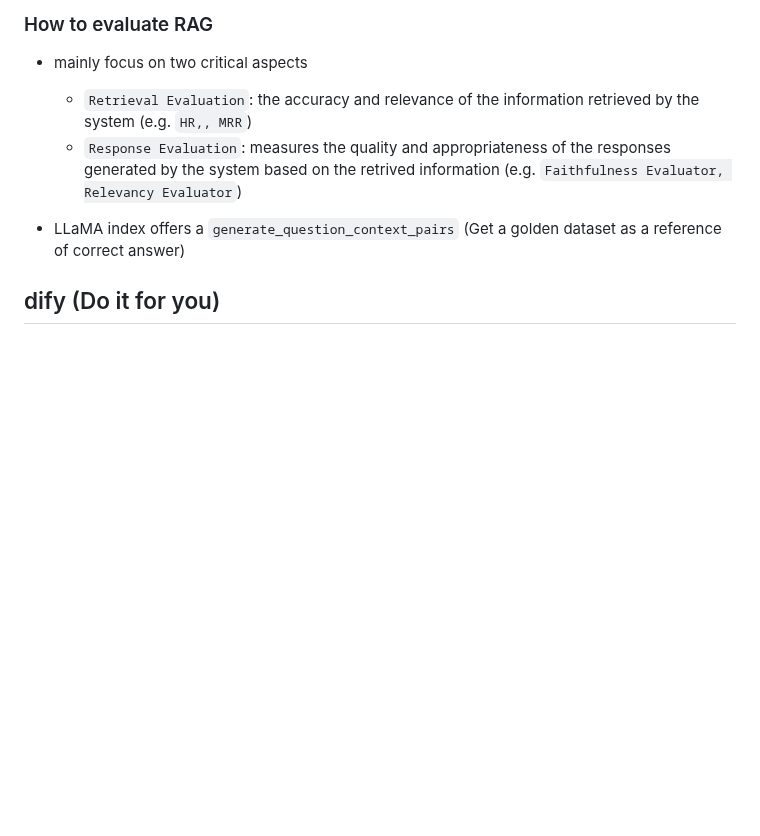
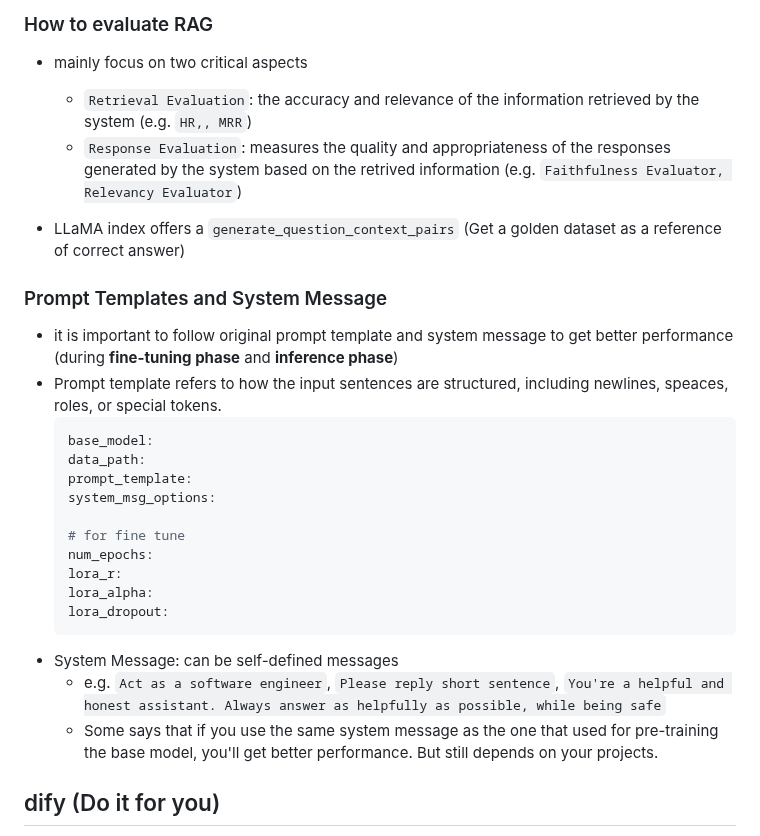
Before and after one commit to chung-kai-eng/ML-notes, a Markdown page: LLM_Basic.md, the part around the change. GitHub-like rendering; blank space fills up the shorter version.

Commit message:
prompt template and system messages

````diff
--- a/LLM_Basic.md
+++ b/LLM_Basic.md
@@ -80,6 +80,25 @@ $$
 
 
 - LLaMA index offers a `generate_question_context_pairs` (Get a golden dataset as a reference of correct answer)
+
+### Prompt Templates and System Message
+- it is important to follow original prompt template and system message to get better performance (during **fine-tuning phase** and **inference phase**)
+- Prompt template refers to how the input sentences are structured, including newlines, speaces, roles, or special tokens.
+  ```yaml
+  base_model:
+  data_path:
+  prompt_template:
+  system_msg_options:
+
+  # for fine tune
+  num_epochs:
+  lora_r:
+  lora_alpha:
+  lora_dropout:
+  ```
+- System Message: can be self-defined messages
+  - e.g. `Act as a software engineer`, `Please reply short sentence`, `You're a helpful and honest assistant. Always answer as helpfully as possible, while being safe`
+  - Some says that if you use the same system message as the one that used for pre-training the base model, you'll get better performance. But still depends on your projects.
 
 ## dify (Do it for you)
 - an open source library for building LLM application
````
